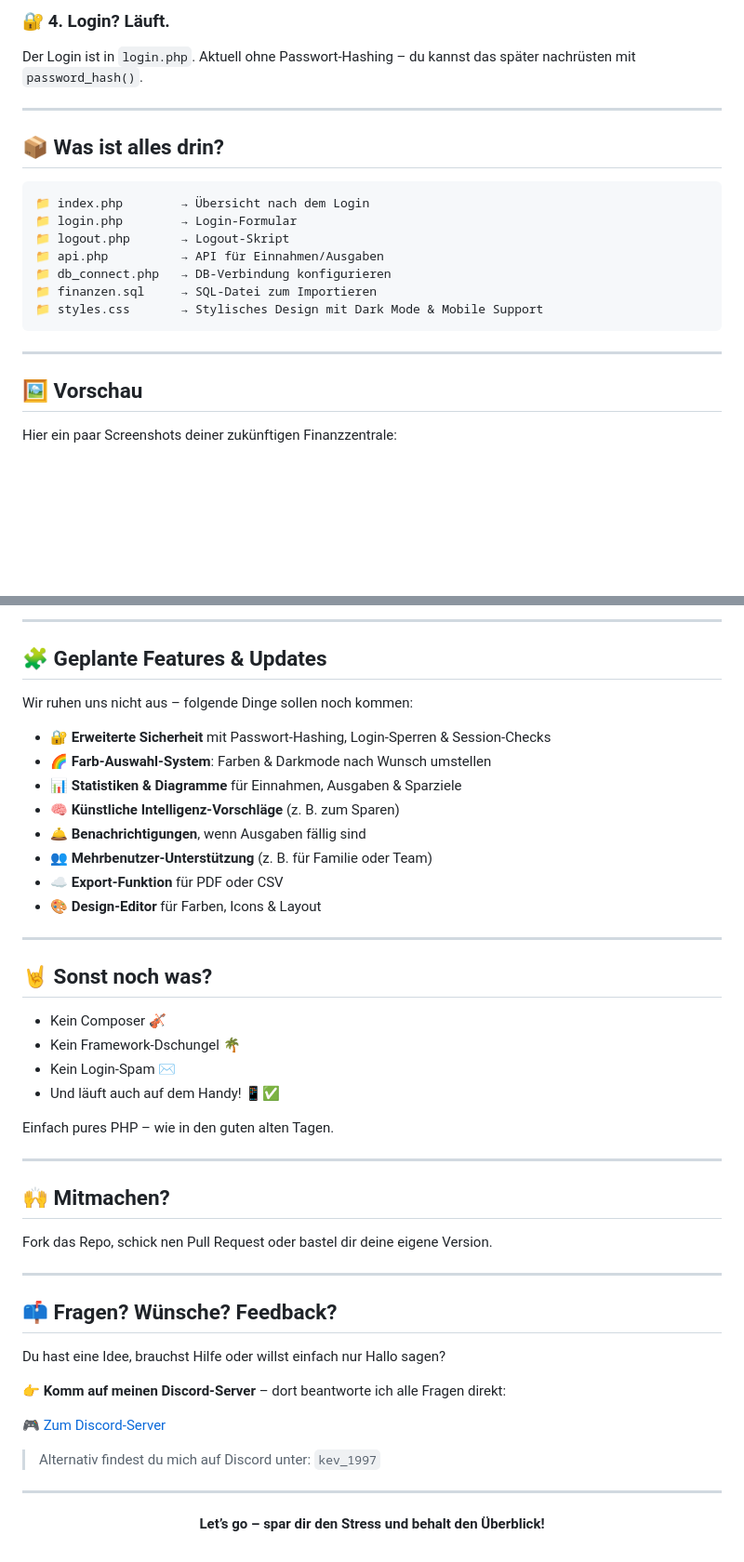
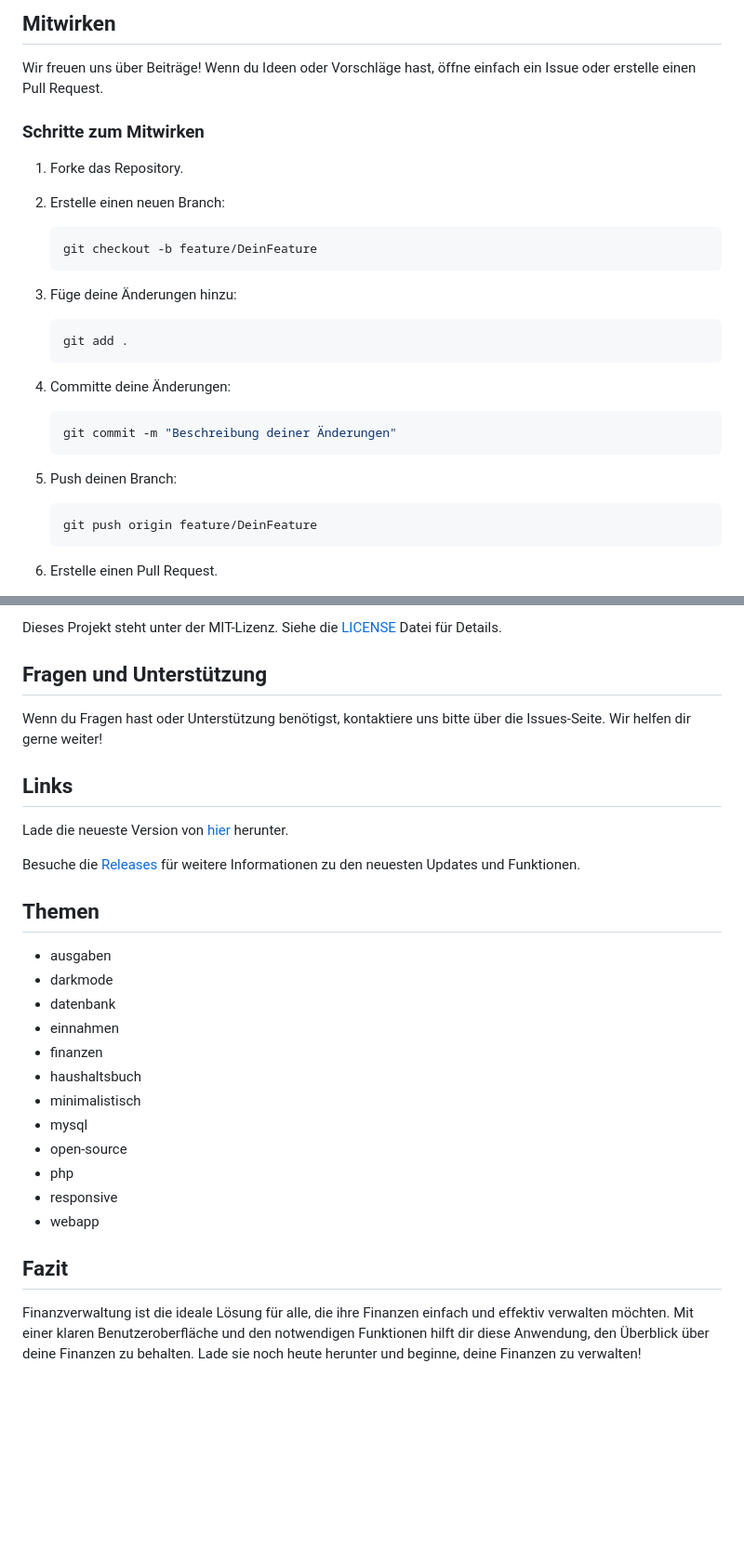
Before and after one commit to EL-WERO11/Finanzverwaltung, a Markdown page: README.md, 2 parts joined by grey strips. Shown: that part at 93% size. Drawn GitHub-style; blank space fills up the shorter version.

````diff
--- a/README.md
+++ b/README.md
@@ -68,25 +66,30 @@ $database = 'deine_datenbank';
 
-### 🔐 4. Login? Läuft.
+## Mitwirken
 
-Der Login ist in `login.php`. Aktuell ohne Passwort-Hashing – du kannst das später nachrüsten mit `password_hash()`.
+Wir freuen uns über Beiträge! Wenn du Ideen oder Vorschläge hast, öffne einfach ein Issue oder erstelle einen Pull Request.
 
----
+### Schritte zum Mitwirken
 
-## 📦 Was ist alles drin?
+1. Forke das Repository.
+2. Erstelle einen neuen Branch:
+   ```bash
+   git checkout -b feature/DeinFeature
+   ```
 
-```bash
-📁 index.php        → Übersicht nach dem Login
-📁 login.php        → Login-Formular
-📁 logout.php       → Logout-Skript
-📁 api.php          → API für Einnahmen/Ausgaben
-📁 db_connect.php   → DB-Verbindung konfigurieren
-📁 finanzen.sql     → SQL-Datei zum Importieren
-📁 styles.css       → Stylisches Design mit Dark Mode & Mobile Support
-```
+3. Füge deine Änderungen hinzu:
+   ```bash
+   git add .
+   ```
 
----
+4. Committe deine Änderungen:
+   ```bash
+   git commit -m "Beschreibung deiner Änderungen"
+   ```
 
-## 🖼️ Vorschau
+5. Push deinen Branch:
+   ```bash
+   git push origin feature/DeinFeature
+   ```
 
-Hier ein paar Screenshots deiner zukünftigen Finanzzentrale:
+6. Erstelle einen Pull Request.
 
@@ -100,48 +97,31 @@ Hier ein paar Screenshots deiner zukünftigen Finanzzentrale:
 
----
+Dieses Projekt steht unter der MIT-Lizenz. Siehe die [LICENSE](LICENSE) Datei für Details.
 
-## 🧩 Geplante Features & Updates
+## Fragen und Unterstützung
 
-Wir ruhen uns nicht aus – folgende Dinge sollen noch kommen:
+Wenn du Fragen hast oder Unterstützung benötigst, kontaktiere uns bitte über die Issues-Seite. Wir helfen dir gerne weiter!
 
-- 🔐 **Erweiterte Sicherheit** mit Passwort-Hashing, Login-Sperren & Session-Checks
-- 🌈 **Farb-Auswahl-System**: Farben & Darkmode nach Wunsch umstellen
-- 📊 **Statistiken & Diagramme** für Einnahmen, Ausgaben & Sparziele
-- 🧠 **Künstliche Intelligenz-Vorschläge** (z. B. zum Sparen)
-- 🛎️ **Benachrichtigungen**, wenn Ausgaben fällig sind
-- 👥 **Mehrbenutzer-Unterstützung** (z. B. für Familie oder Team)
-- ☁️ **Export-Funktion** für PDF oder CSV
-- 🎨 **Design-Editor** für Farben, Icons & Layout
+## Links
 
----
+Lade die neueste Version von [hier](https://github.com/EL-WERO11/Finanzverwaltung/releases) herunter.
 
-## 🤘 Sonst noch was?
+Besuche die [Releases](https://github.com/EL-WERO11/Finanzverwaltung/releases) für weitere Informationen zu den neuesten Updates und Funktionen.
 
-- Kein Composer 🎻
-- Kein Framework-Dschungel 🌴
-- Kein Login-Spam ✉️
-- Und läuft auch auf dem Handy! 📱✅
+## Themen
 
-Einfach pures PHP – wie in den guten alten Tagen.
+- ausgaben
+- darkmode
+- datenbank
+- einnahmen
+- finanzen
+- haushaltsbuch
+- minimalistisch
+- mysql
+- open-source
+- php
+- responsive
+- webapp
 
----
+## Fazit
 
-## 🙌 Mitmachen?
-
-Fork das Repo, schick nen Pull Request oder bastel dir deine eigene Version.
-
----
-
-## 📫 Fragen? Wünsche? Feedback?
-
-Du hast eine Idee, brauchst Hilfe oder willst einfach nur Hallo sagen?
-
-👉 **Komm auf meinen Discord-Server** – dort beantworte ich alle Fragen direkt:
-
-[🎮 Zum Discord-Server](https://discord.gg/gagTvTJK3q)
-
-> Alternativ findest du mich auf Discord unter: `kev_1997`
-
----
-
-<p align="center"><strong>Let’s go – spar dir den Stress und behalt den Überblick!</strong></p>
+Finanzverwaltung ist die ideale Lösung für alle, die ihre Finanzen einfach und effektiv verwalten möchten. Mit einer klaren Benutzeroberfläche und den notwendigen Funktionen hilft dir diese Anwendung, den Überblick über deine Finanzen zu behalten. Lade sie noch heute herunter und beginne, deine Finanzen zu verwalten!
````
Also changed, not shown: other parts of README.md (+46 -54 lines).
